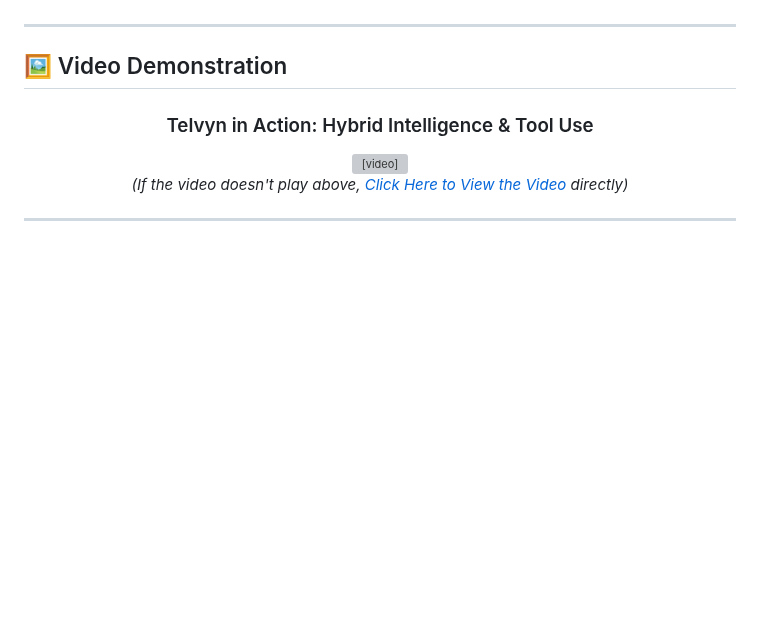
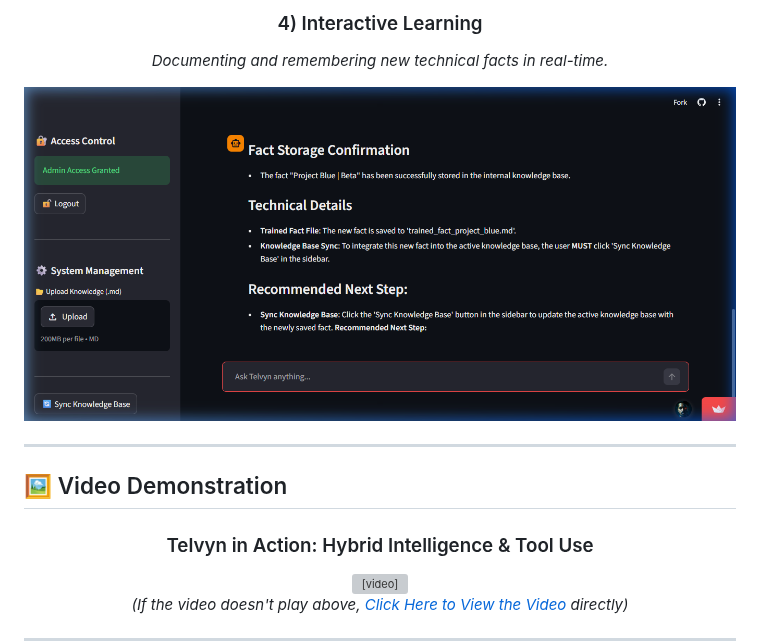
Before and after one commit to crastatelvin/Telvyn-Hybrid-AI, a Markdown page: README.md, the part around one of its changes. GitHub-like rendering; pictures changed too: docs/screenshots/04-interactive-training.png (added); blank space fills up the shorter version; grey boxes are pictures that could not be loaded.

Commit message:
Final Delivery: Added HD Screenshots, Tests folder, and Premium Documentation

```diff
--- a/README.md
+++ b/README.md
@@ -55,3 +83,9 @@ TELVYN addresses the gap between static RAG systems and live technical operation
+### 4) Interactive Learning
+*Documenting and remembering new technical facts in real-time.*
+
+![Interactive Training](docs/screenshots/04-interactive-training.png)
+
+</div>
 
 ---
 
```
Also changed, not shown: other parts of README.md (+28 -0 lines), docs/screenshots/01-main-dashboard.png (added), docs/screenshots/02-admin-sidebar.png (added), docs/screenshots/03-web-search.png (added), 1 other file.
